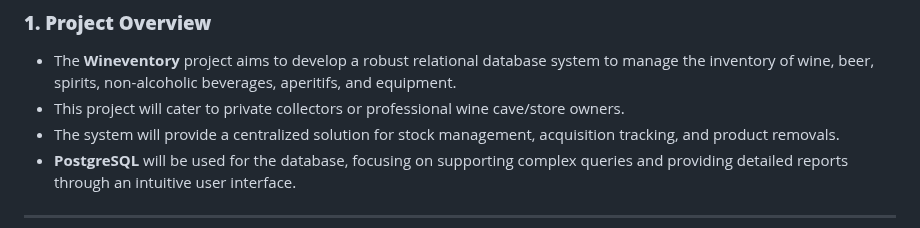
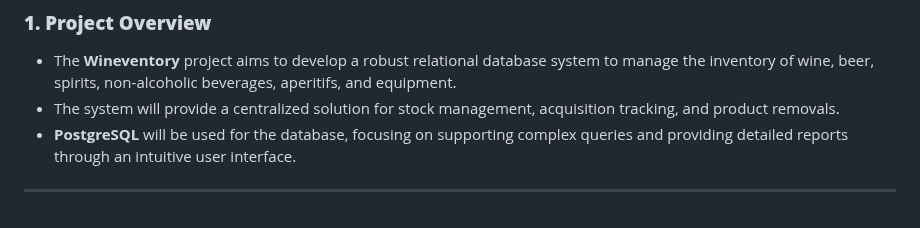
Before and after one commit to La-Kirby-Team/BDR-Project, a Markdown page: CdC.md, the part around the change. Rendered like a GitHub page.

```diff
--- a/CdC.md
+++ b/CdC.md
@@ -1,6 +1,5 @@
 ### **1. Project Overview**
 - The **Wineventory** project aims to develop a robust relational database system to manage the inventory of wine, beer, spirits, non-alcoholic beverages, aperitifs, and equipment.
-- This project will cater to private collectors or professional wine cave/store owners.
 - The system will provide a centralized solution for stock management, acquisition tracking, and product removals.
 - **PostgreSQL** will be used for the database, focusing on supporting complex queries and providing detailed reports through an intuitive user interface.
 
```
